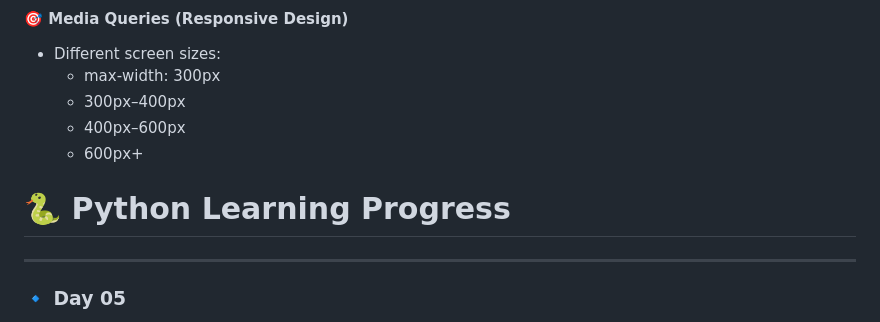
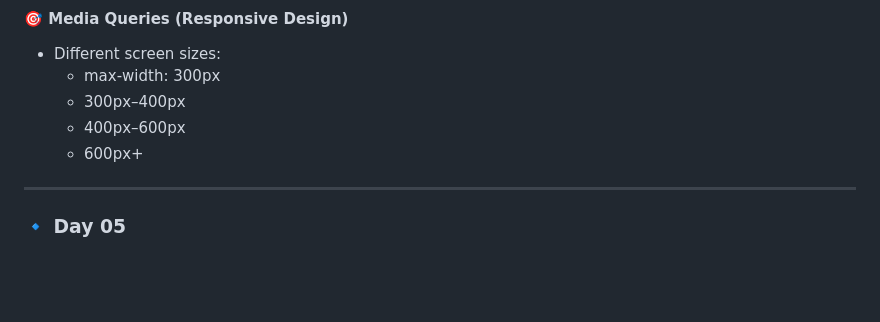
Before and after one commit to Md-Sohag-ALi/Full-Stack-Web_B210101014, a Markdown page: README.md, the part around the change. Drawn GitHub-style; folded sections open; blank space fills up the shorter version.

Commit message:
Delete Python Learning Progress header
Remove Python Learning Progress section from README

```diff
--- a/README.md
+++ b/README.md
@@ -246,8 +246,6 @@ Completed HTML (Level 1 → Pro)
 
 </details>
 
-# 🐍 Python Learning Progress
-
 ---
 
 ### 🔹 Day 05
```
